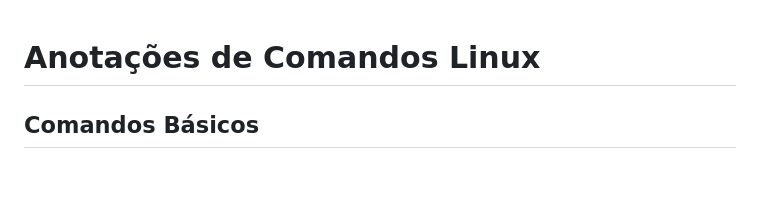
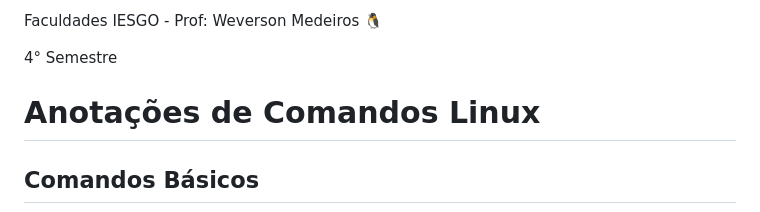
Before and after one commit to Luanqmata/-Linux-Is-Life-, a Markdown page: ReadMe.md, the part around the change. GitHub-like rendering; blank space fills up the shorter version.

```diff
--- a/ReadMe.md
+++ b/ReadMe.md
@@ -1,3 +1,7 @@
+Faculdades IESGO - Prof: Weverson Medeiros 🐧
+
+4° Semestre
+
 # Anotações de Comandos Linux
 
 ## Comandos Básicos
```
